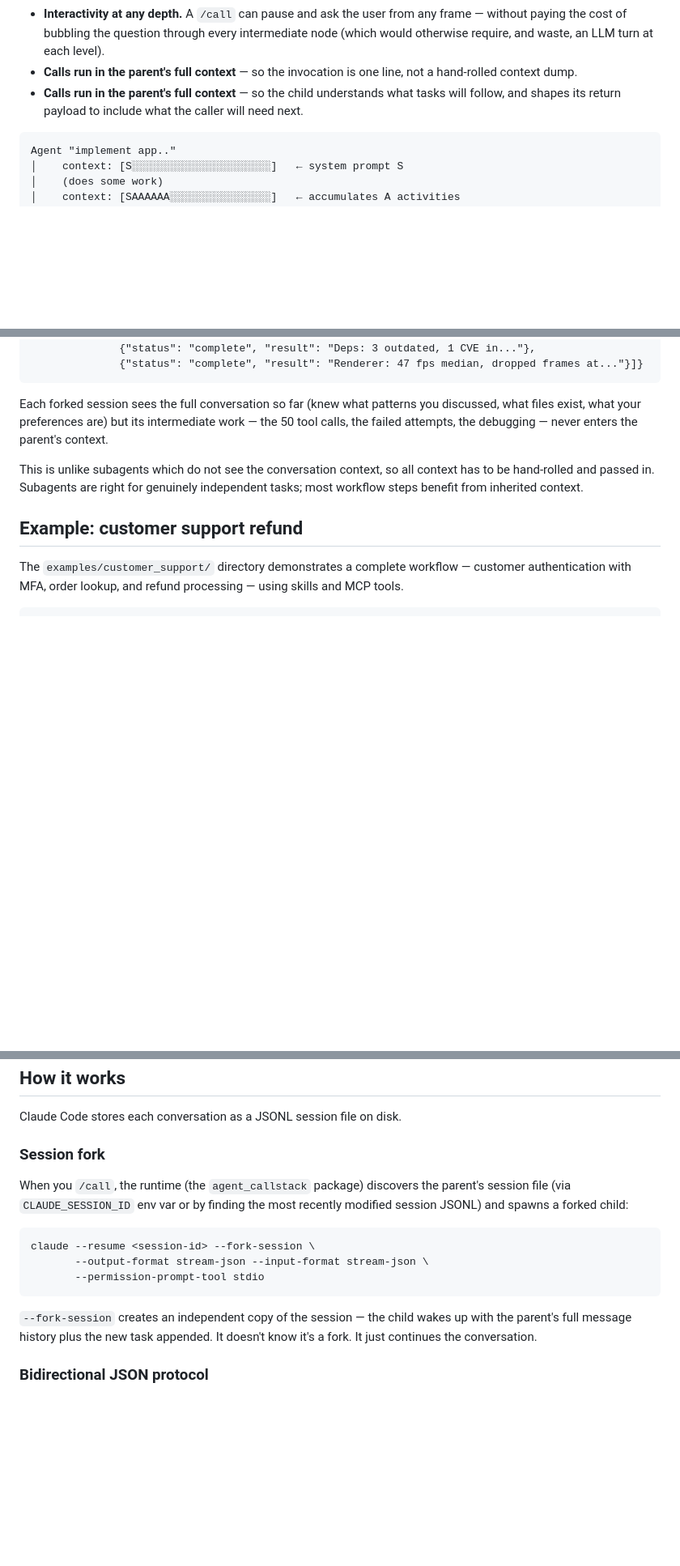
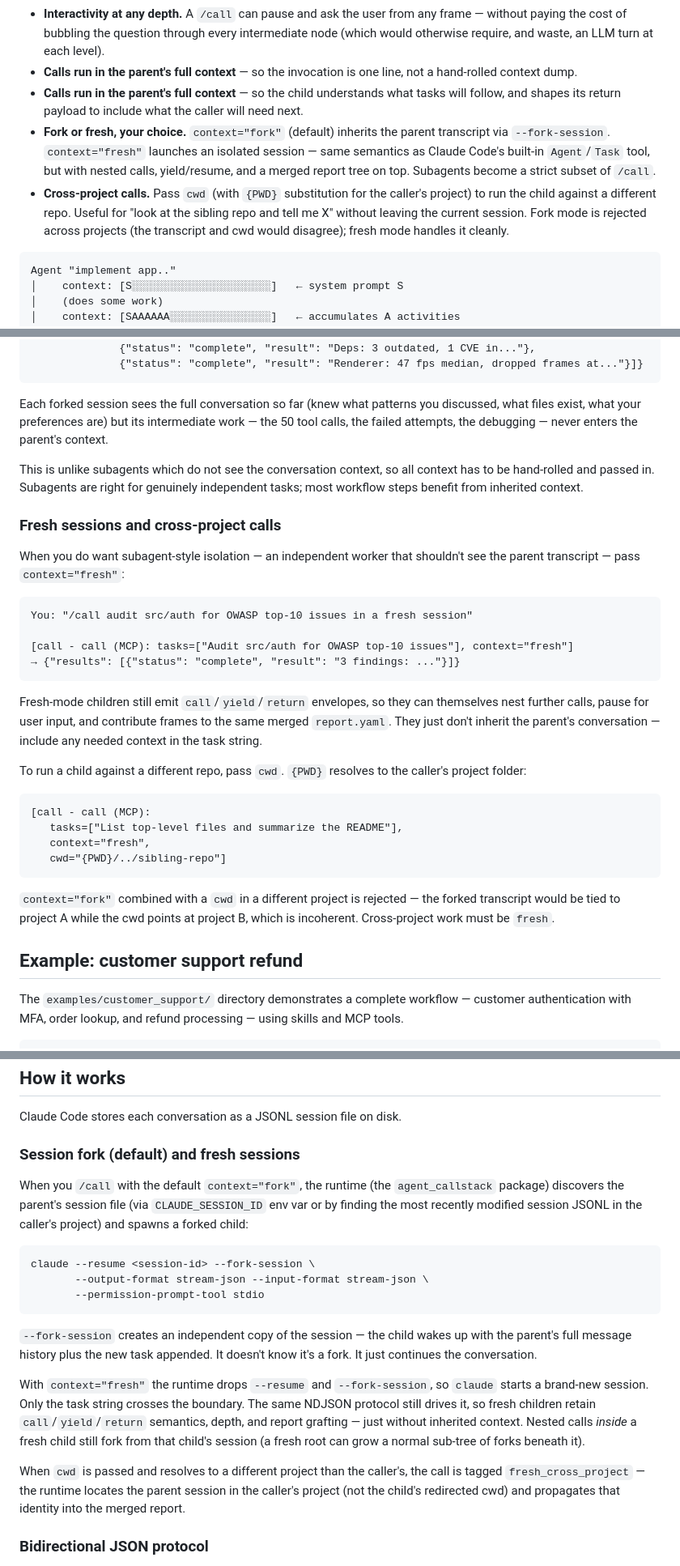
Before and after one commit to unwind-labs/callstack, a Markdown page: README.md, 3 parts joined by grey strips. Shown at 81% size. Rendered like a GitHub page; blank space fills up the shorter version.

Commit message:
readme: document context=fork|fresh and cross-project cwd
The capability bullets and "How it works" section still described /call
as fork-only. Add two bullets to the capabilities list, a new "Fresh
sessions and cross-project calls" subsection with concrete examples,
and a short paragraph under "Session fork" covering the fresh-mode
CLI difference and the fresh_cross_project tag.

````diff
--- a/README.md
+++ b/README.md
@@ -20,6 +20,8 @@ LLMs are notoriously poor at maintaining a deep call chain and reliably unwindin
 - **Interactivity at any depth.** A `/call` can pause and ask the user from any frame — without paying the cost of bubbling the question through every intermediate node (which would otherwise require, and waste, an LLM turn at each level).
 - **Calls run in the parent's full context** — so the invocation is one line, not a hand-rolled context dump.
 - **Calls run in the parent's full context** — so the child understands what tasks will follow, and shapes its return payload to include what the caller will need next.
+- **Fork or fresh, your choice.** `context="fork"` (default) inherits the parent transcript via `--fork-session`. `context="fresh"` launches an isolated session — same semantics as Claude Code's built-in `Agent`/`Task` tool, but with nested calls, yield/resume, and a merged report tree on top. Subagents become a strict subset of `/call`.
+- **Cross-project calls.** Pass `cwd` (with `{PWD}` substitution for the caller's project) to run the child against a different repo. Useful for "look at the sibling repo and tell me X" without leaving the current session. Fork mode is rejected across projects (the transcript and cwd would disagree); fresh mode handles it cleanly.
 
 ```
 Agent "implement app.."
@@ -100,6 +102,30 @@ Each forked session sees the full conversation so far (knew what patterns you di
 
 This is unlike subagents which do not see the conversation context, so all context has to be hand-rolled and passed in. Subagents are right for genuinely independent tasks; most workflow steps benefit from inherited context.
 
+### Fresh sessions and cross-project calls
+
+When you do want subagent-style isolation — an independent worker that shouldn't see the parent transcript — pass `context="fresh"`:
+
+```
+You: "/call audit src/auth for OWASP top-10 issues in a fresh session"
+
+[call - call (MCP): tasks=["Audit src/auth for OWASP top-10 issues"], context="fresh"]
+→ {"results": [{"status": "complete", "result": "3 findings: ..."}]}
+```
+
+Fresh-mode children still emit `call`/`yield`/`return` envelopes, so they can themselves nest further calls, pause for user input, and contribute frames to the same merged `report.yaml`. They just don't inherit the parent's conversation — include any needed context in the task string.
+
+To run a child against a different repo, pass `cwd`. `{PWD}` resolves to the caller's project folder:
+
+```
+[call - call (MCP):
+   tasks=["List top-level files and summarize the README"],
+   context="fresh",
+   cwd="{PWD}/../sibling-repo"]
+```
+
+`context="fork"` combined with a `cwd` in a different project is rejected — the forked transcript would be tied to project A while the cwd points at project B, which is incoherent. Cross-project work must be `fresh`.
+
 ## Example: customer support refund
 
 The `examples/customer_support/` directory demonstrates a complete workflow — customer authentication with MFA, order lookup, and refund processing — using skills and MCP tools.
@@ -179,9 +205,9 @@ Each parallel branch independently supports the full `call`/`yield`/`return` pro
 
 Claude Code stores each conversation as a JSONL session file on disk.
 
-### Session fork
+### Session fork (default) and fresh sessions
 
-When you `/call`, the runtime (the `agent_callstack` package) discovers the parent's session file (via `CLAUDE_SESSION_ID` env var or by finding the most recently modified session JSONL) and spawns a forked child:
+When you `/call` with the default `context="fork"`, the runtime (the `agent_callstack` package) discovers the parent's session file (via `CLAUDE_SESSION_ID` env var or by finding the most recently modified session JSONL in the caller's project) and spawns a forked child:
 
 ```
 claude --resume <session-id> --fork-session \
@@ -190,6 +216,10 @@ claude --resume <session-id> --fork-session \
 ```
 
 `--fork-session` creates an independent copy of the session — the child wakes up with the parent's full message history plus the new task appended. It doesn't know it's a fork. It just continues the conversation.
+
+With `context="fresh"` the runtime drops `--resume` and `--fork-session`, so `claude` starts a brand-new session. Only the task string crosses the boundary. The same NDJSON protocol still drives it, so fresh children retain `call`/`yield`/`return` semantics, depth, and report grafting — just without inherited context. Nested calls *inside* a fresh child still fork from that child's session (a fresh root can grow a normal sub-tree of forks beneath it).
+
+When `cwd` is passed and resolves to a different project than the caller's, the call is tagged `fresh_cross_project` — the runtime locates the parent session in the caller's project (not the child's redirected cwd) and propagates that identity into the merged report.
 
 ### Bidirectional JSON protocol
 
````
